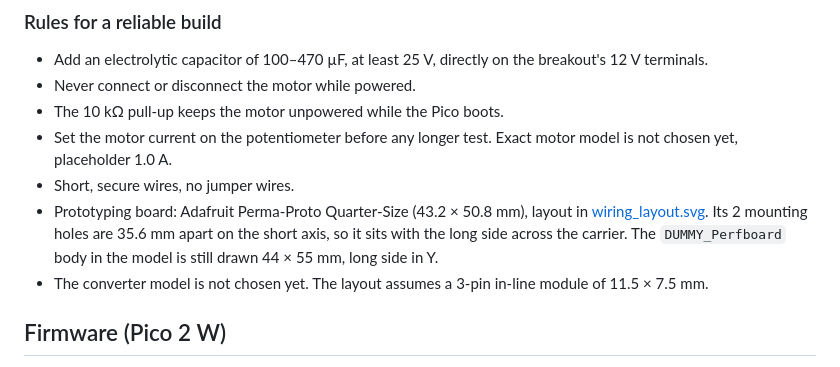
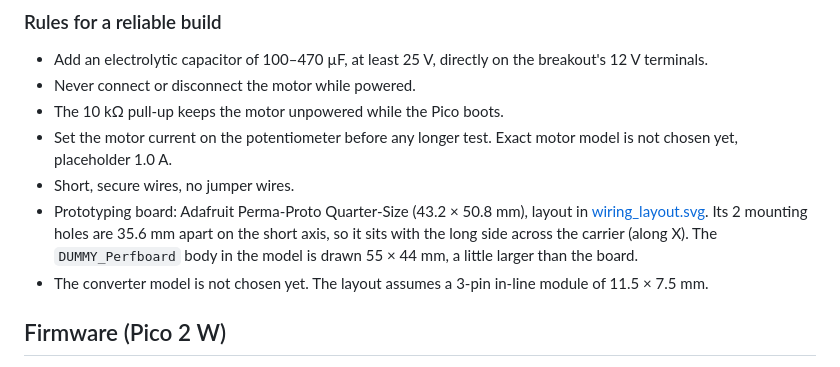
Before and after one commit to vherolf/rondofeed, a Markdown page: PLAN.md, the part around the change. Rendered like a GitHub page.

```diff
--- a/PLAN.md
+++ b/PLAN.md
@@ -29,7 +29,7 @@ Notes for the next steps. Dimensions, printing and assembly are in the [README](
 - The 10 kΩ pull-up keeps the motor unpowered while the Pico boots.
 - Set the motor current on the potentiometer before any longer test. Exact motor model is not chosen yet, placeholder 1.0 A.
 - Short, secure wires, no jumper wires.
-- Prototyping board: Adafruit Perma-Proto Quarter-Size (43.2 × 50.8 mm), layout in [wiring_layout.svg](wiring_layout.svg). Its 2 mounting holes are 35.6 mm apart on the short axis, so it sits with the long side across the carrier. The `DUMMY_Perfboard` body in the model is still drawn 44 × 55 mm, long side in Y.
+- Prototyping board: Adafruit Perma-Proto Quarter-Size (43.2 × 50.8 mm), layout in [wiring_layout.svg](wiring_layout.svg). Its 2 mounting holes are 35.6 mm apart on the short axis, so it sits with the long side across the carrier (along X). The `DUMMY_Perfboard` body in the model is drawn 55 × 44 mm, a little larger than the board.
 - The converter model is not chosen yet. The layout assumes a 3-pin in-line module of 11.5 × 7.5 mm.
 
 ## Firmware (Pico 2 W)
```
Also changed, not shown: README.md (+1 -1 lines), images/exploded.png, images/inside.png, images/section_center.png, 6 other files.
